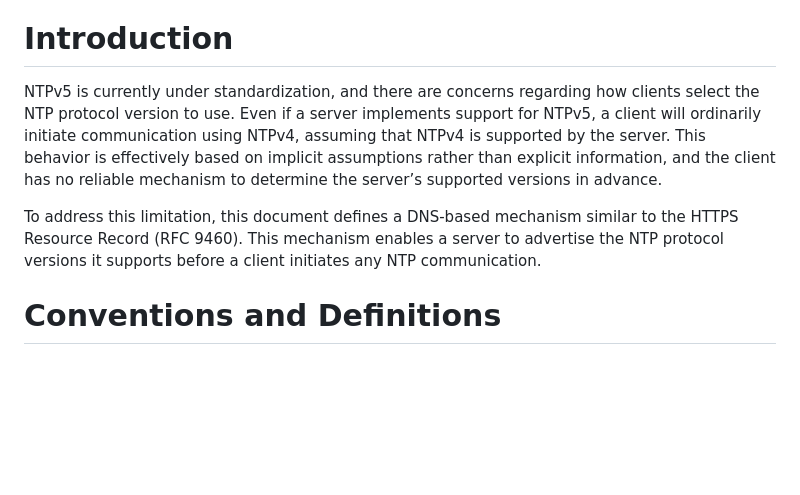
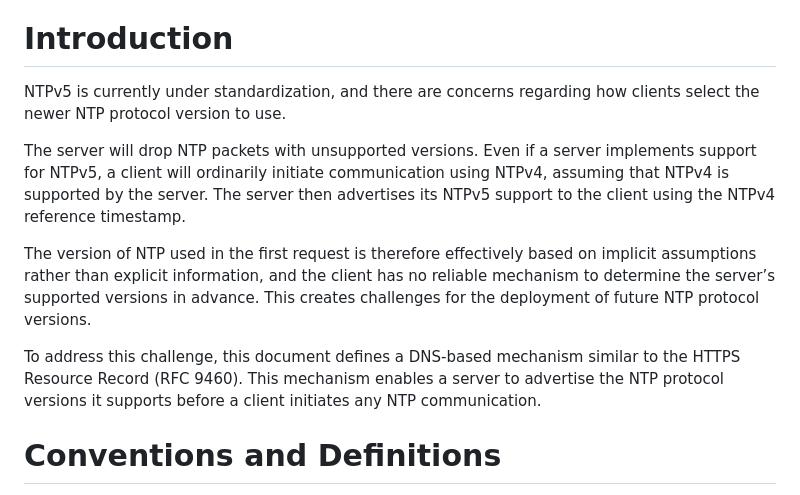
Before and after one commit to flano-yuki/draft-yuki-ntp-dns-record, a Markdown page: draft-yuki-ntp-dns-record.md, the part around the change. GitHub-like rendering; blank space fills up the shorter version.

Commit message:
Revise introduction on NTPv5 version selection
Clarify the introduction regarding NTPv5 and its version selection process. Emphasize the need for explicit information on supported NTP versions and the challenges faced.

```diff
--- a/draft-yuki-ntp-dns-record.md
+++ b/draft-yuki-ntp-dns-record.md
@@ -36,9 +36,13 @@ This record enables an NTP server to indicate, via DNS, the versions ofthe NTP p
 
 # Introduction
 
-NTPv5 is currently under standardization, and there are concerns regarding how clients select the NTP protocol version to use. Even if a server implements support for NTPv5, a client will ordinarily initiate communication using NTPv4, assuming that NTPv4 is supported by the server. This behavior is effectively based on implicit assumptions rather than explicit information, and the client has no reliable mechanism to determine the server’s supported versions in advance.
+NTPv5 is currently under standardization, and there are concerns regarding how clients select the newer NTP protocol version to use.
 
-To address this limitation, this document defines a DNS-based mechanism similar to the HTTPS Resource Record (RFC 9460). This mechanism enables a server to advertise the NTP protocol versions it supports before a client initiates any NTP communication.
+The server will drop NTP packets with unsupported versions. Even if a server implements support for NTPv5, a client will ordinarily initiate communication using NTPv4, assuming that NTPv4 is supported by the server. The server then advertises its NTPv5 support to the client using the NTPv4 reference timestamp.
+
+The version of NTP used in the first request is therefore effectively based on implicit assumptions rather than explicit information, and the client has no reliable mechanism to determine the server’s supported versions in advance. This creates challenges for the deployment of future NTP protocol versions.
+
+To address this challenge, this document defines a DNS-based mechanism similar to the HTTPS Resource Record (RFC 9460). This mechanism enables a server to advertise the NTP protocol versions it supports before a client initiates any NTP communication.
 
 
 # Conventions and Definitions
```
